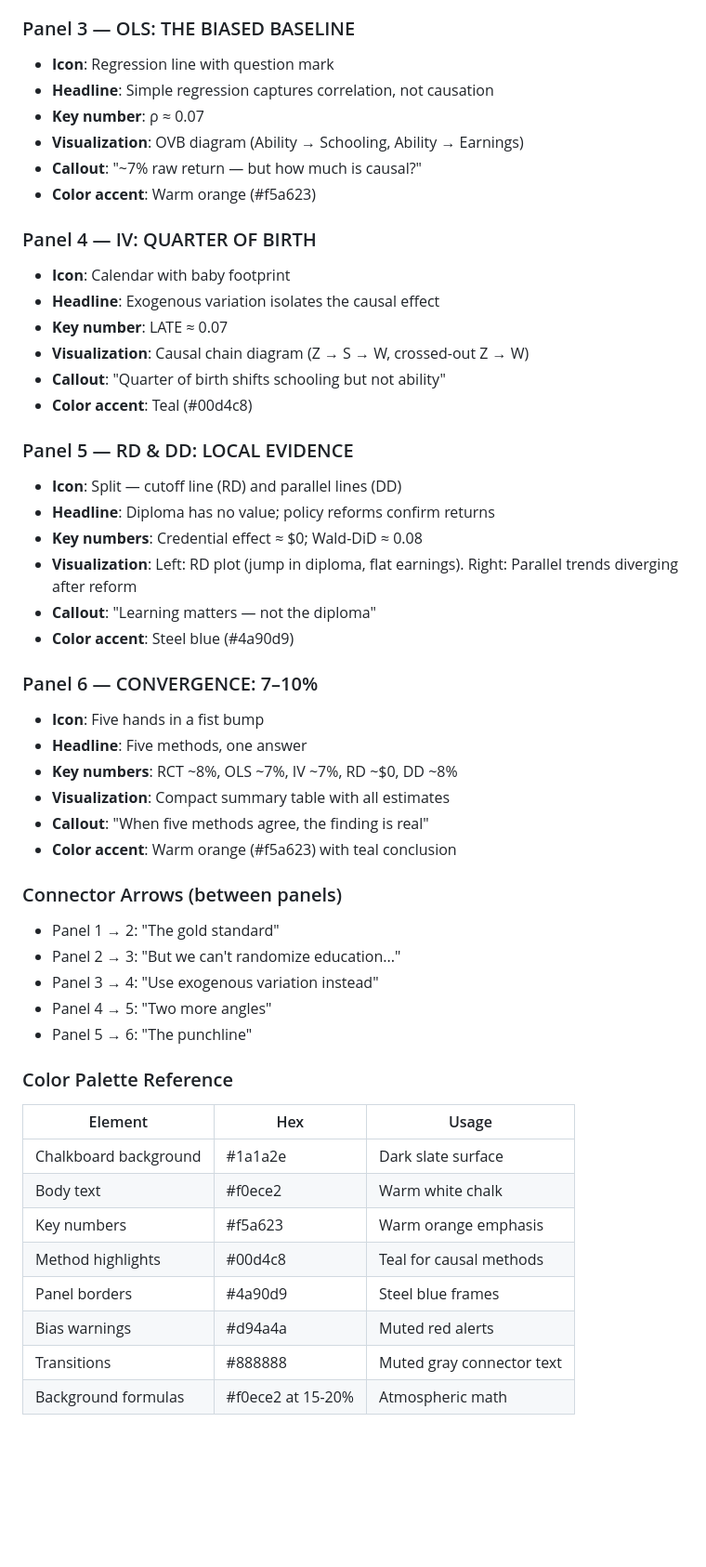
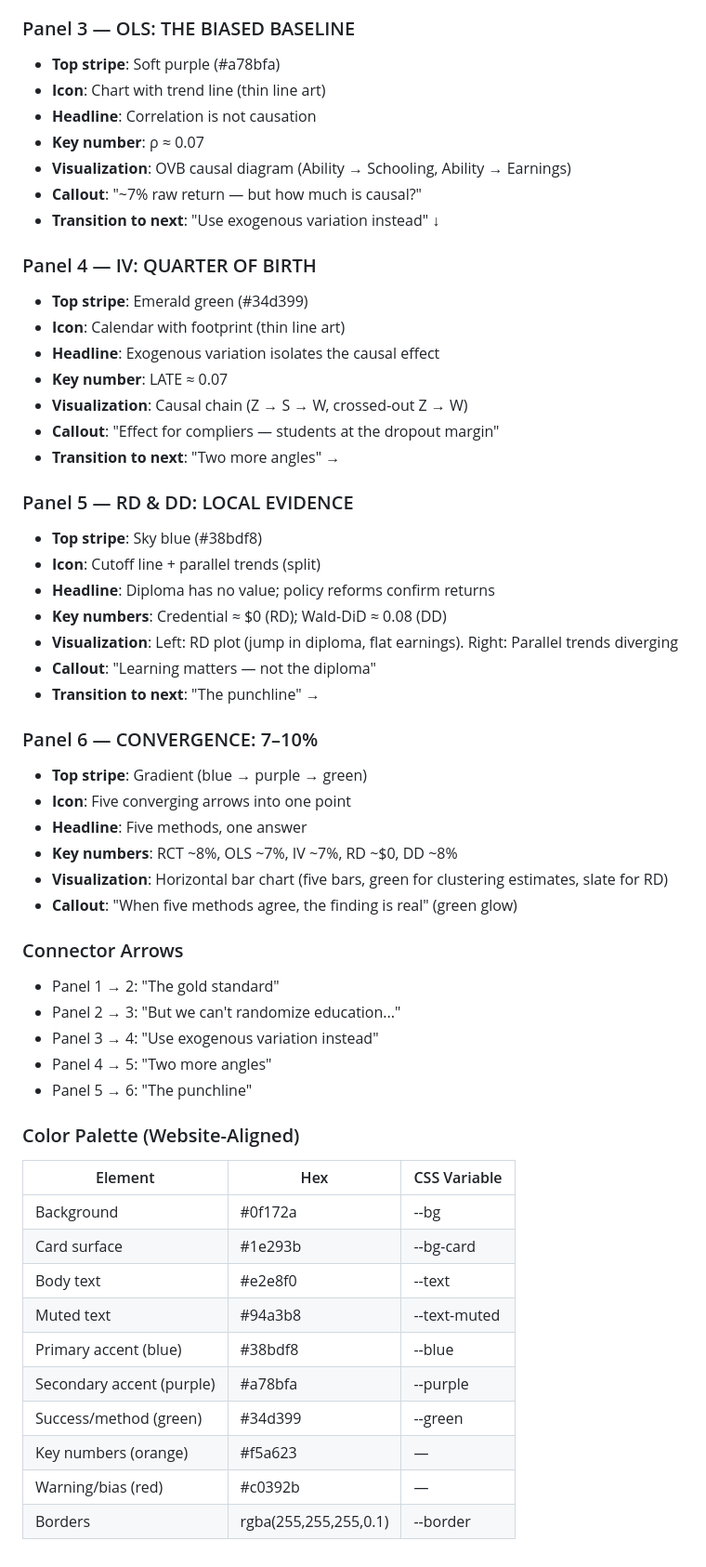
Before and after one commit to cmg777/intro2causal, a Markdown page: infographic_instructions.md, the part around one of its changes. Shown at 93% size. Rendered like a GitHub page; blank space fills up the shorter version.

```diff
--- a/infographic_instructions.md
+++ b/infographic_instructions.md
@@ -66,51 +70,56 @@ Margins: faint formulas at 15-20% opacity. Bottom-right: "Based on Mastering 'Me
 
 ### Panel 3 — OLS: THE BIASED BASELINE
-- **Icon**: Regression line with question mark
-- **Headline**: Simple regression captures correlation, not causation
+- **Top stripe**: Soft purple (#a78bfa)
+- **Icon**: Chart with trend line (thin line art)
+- **Headline**: Correlation is not causation
 - **Key number**: ρ ≈ 0.07
-- **Visualization**: OVB diagram (Ability → Schooling, Ability → Earnings)
+- **Visualization**: OVB causal diagram (Ability → Schooling, Ability → Earnings)
 - **Callout**: "~7% raw return — but how much is causal?"
-- **Color accent**: Warm orange (#f5a623)
+- **Transition to next**: "Use exogenous variation instead" ↓
 
 ### Panel 4 — IV: QUARTER OF BIRTH
-- **Icon**: Calendar with baby footprint
+- **Top stripe**: Emerald green (#34d399)
+- **Icon**: Calendar with footprint (thin line art)
 - **Headline**: Exogenous variation isolates the causal effect
 - **Key number**: LATE ≈ 0.07
-- **Visualization**: Causal chain diagram (Z → S → W, crossed-out Z → W)
-- **Callout**: "Quarter of birth shifts schooling but not ability"
-- **Color accent**: Teal (#00d4c8)
+- **Visualization**: Causal chain (Z → S → W, crossed-out Z → W)
+- **Callout**: "Effect for compliers — students at the dropout margin"
+- **Transition to next**: "Two more angles" →
 
 ### Panel 5 — RD & DD: LOCAL EVIDENCE
-- **Icon**: Split — cutoff line (RD) and parallel lines (DD)
+- **Top stripe**: Sky blue (#38bdf8)
+- **Icon**: Cutoff line + parallel trends (split)
 - **Headline**: Diploma has no value; policy reforms confirm returns
-- **Key numbers**: Credential effect ≈ $0; Wald-DiD ≈ 0.08
-- **Visualization**: Left: RD plot (jump in diploma, flat earnings). Right: Parallel trends diverging after reform
+- **Key numbers**: Credential ≈ $0 (RD); Wald-DiD ≈ 0.08 (DD)
+- **Visualization**: Left: RD plot (jump in diploma, flat earnings). Right: Parallel trends diverging
 - **Callout**: "Learning matters — not the diploma"
-- **Color accent**: Steel blue (#4a90d9)
+- **Transition to next**: "The punchline" →
 
 ### Panel 6 — CONVERGENCE: 7–10%
-- **Icon**: Five hands in a fist bump
+- **Top stripe**: Gradient (blue → purple → green)
+- **Icon**: Five converging arrows into one point
 - **Headline**: Five methods, one answer
 - **Key numbers**: RCT ~8%, OLS ~7%, IV ~7%, RD ~$0, DD ~8%
-- **Visualization**: Compact summary table with all estimates
-- **Callout**: "When five methods agree, the finding is real"
-- **Color accent**: Warm orange (#f5a623) with teal conclusion
+- **Visualization**: Horizontal bar chart (five bars, green for clustering estimates, slate for RD)
+- **Callout**: "When five methods agree, the finding is real" (green glow)
 
-### Connector Arrows (between panels)
+### Connector Arrows
 - Panel 1 → 2: "The gold standard"
 - Panel 2 → 3: "But we can't randomize education..."
 - Panel 3 → 4: "Use exogenous variation instead"
 - Panel 4 → 5: "Two more angles"
 - Panel 5 → 6: "The punchline"
 
-### Color Palette Reference
-| Element | Hex | Usage |
-|---------|-----|-------|
-| Chalkboard background | #1a1a2e | Dark slate surface |
-| Body text | #f0ece2 | Warm white chalk |
-| Key numbers | #f5a623 | Warm orange emphasis |
-| Method highlights | #00d4c8 | Teal for causal methods |
-| Panel borders | #4a90d9 | Steel blue frames |
-| Bias warnings | #d94a4a | Muted red alerts |
-| Transitions | #888888 | Muted gray connector text |
-| Background formulas | #f0ece2 at 15-20% | Atmospheric math |
+### Color Palette (Website-Aligned)
+| Element | Hex | CSS Variable |
+|---------|-----|-------------|
+| Background | #0f172a | --bg |
+| Card surface | #1e293b | --bg-card |
+| Body text | #e2e8f0 | --text |
+| Muted text | #94a3b8 | --text-muted |
+| Primary accent (blue) | #38bdf8 | --blue |
+| Secondary accent (purple) | #a78bfa | --purple |
+| Success/method (green) | #34d399 | --green |
+| Key numbers (orange) | #f5a623 | — |
+| Warning/bias (red) | #c0392b | — |
+| Borders | rgba(255,255,255,0.1) | --border |
```
Also changed, not shown: other parts of infographic_instructions.md (+29 -25 lines).
